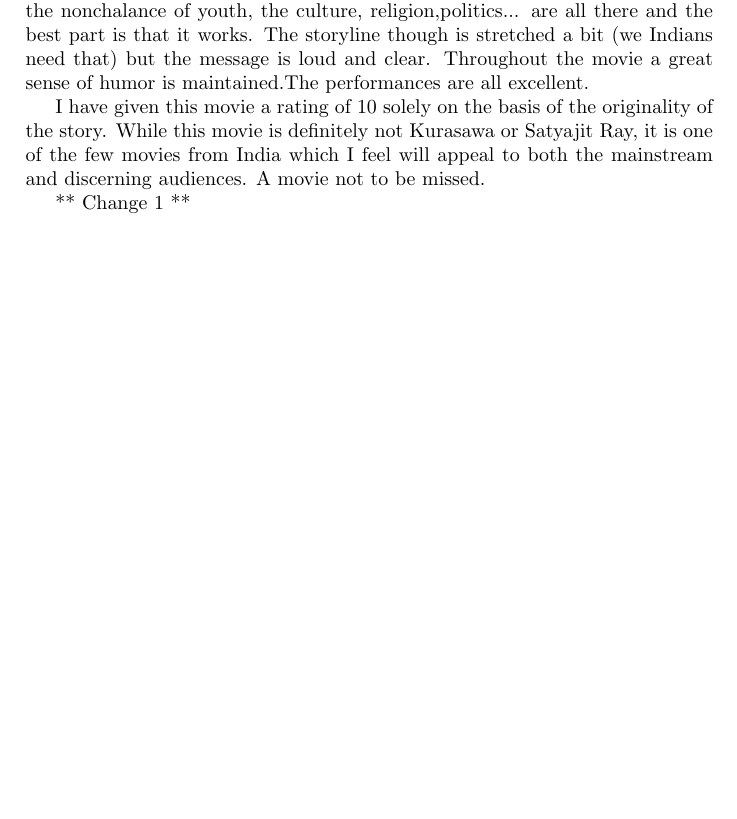
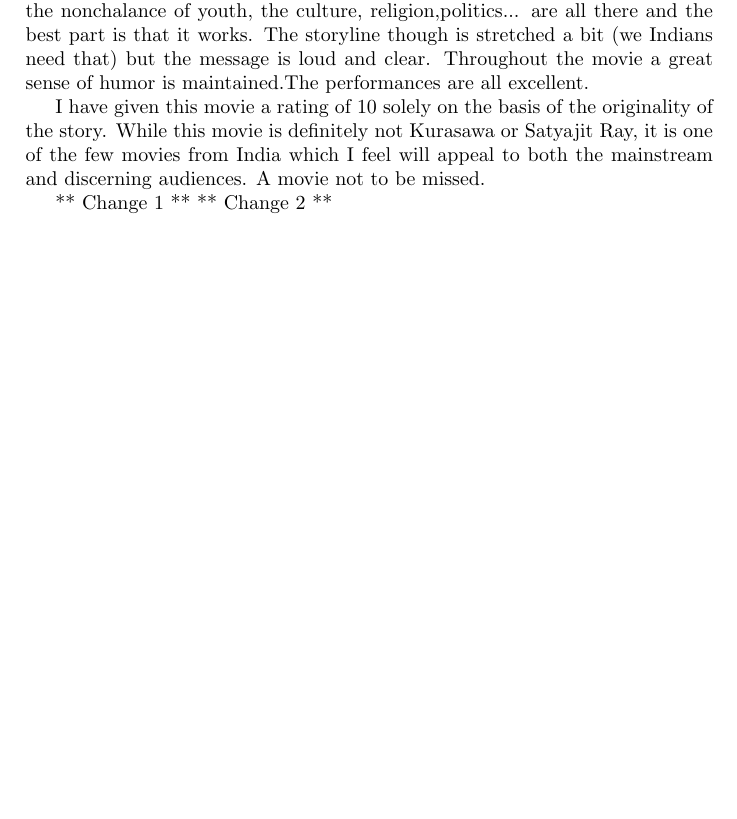
Before and after one commit to HarshadY25/Sample, a LaTeX document (Review.tex): part of the page, cut so that both start at the same text, the shorter picture padded with empty space. Compiled offline with pdfLaTeX.

Commit message:
Change 2

```diff
--- a/Review.tex
+++ b/Review.tex
@@ -14,4 +14,5 @@ The movie released after a lot of hype and controversies. I went to see it expec
 I have given this movie a rating of 10 solely on the basis of the originality of the story. While this movie is definitely not Kurasawa or Satyajit Ray, it is one of the few movies from India which I feel will appeal to both the mainstream and discerning audiences. A movie not to be missed.
 
 ** Change 1 **
+** Change 2 **
 \end{document}
```
